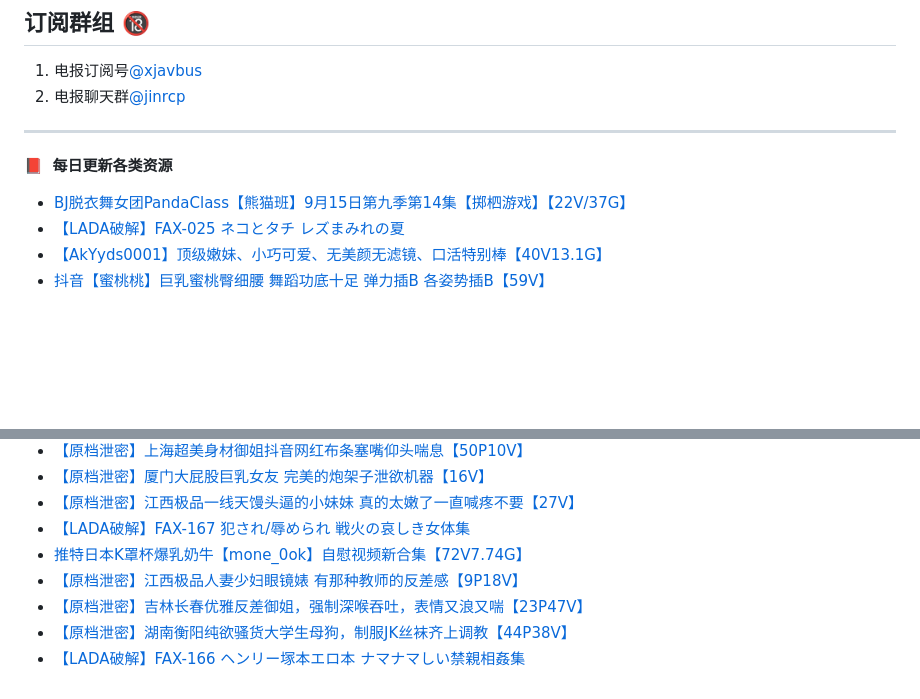
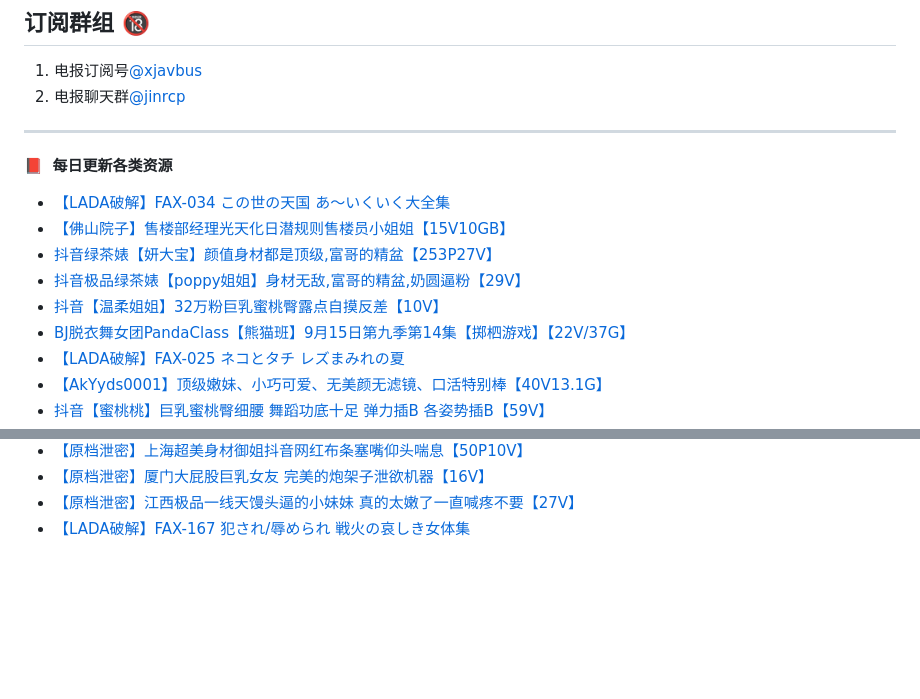
Before and after one commit to jinri-cp/jinri-cp, a Markdown page: README.md, 2 parts joined by grey strips. Rendered like a GitHub page; blank space fills up the shorter version.

Commit message:
Updated with the latest blog posts

```diff
--- a/README.md
+++ b/README.md
@@ -18,6 +18,11 @@ PandaClass DOWN：[点击下载PandaClass全季](https://mypikpak.com/s/VOKOTZko
 ****
 📕 &nbsp;**每日更新各类资源**
 <!-- BLOG-POST-LIST:START -->
+- [【LADA破解】FAX-034 この世の天国 あ～いくいく大全集](https://fuli.rulel.com/374023.html)
+- [【佛山院子】售楼部经理光天化日潜规则售楼员小姐姐【15V10GB】](https://fuli.rulel.com/374022.html)
+- [抖音绿茶婊【妍大宝】颜值身材都是顶级,富哥的精盆【253P27V】](https://fuli.rulel.com/374021.html)
+- [抖音极品绿茶婊【poppy姐姐】身材无敌,富哥的精盆,奶圆逼粉【29V】](https://fuli.rulel.com/374020.html)
+- [抖音【温柔姐姐】32万粉巨乳蜜桃臀露点自摸反差【10V】](https://fuli.rulel.com/374019.html)
 - [BJ脱衣舞女团PandaClass【熊猫班】9月15日第九季第14集【掷柶游戏】【22V/37G】](https://fuli.rulel.com/374018.html)
 - [【LADA破解】FAX-025 ネコとタチ レズまみれの夏](https://fuli.rulel.com/374017.html)
 - [【AkYyds0001】顶级嫩妹、小巧可爱、无美颜无滤镜、口活特别棒【40V13.1G】](https://fuli.rulel.com/374016.html)
@@ -63,9 +68,4 @@ PandaClass DOWN：[点击下载PandaClass全季](https://mypikpak.com/s/VOKOTZko
 - [【原档泄密】厦门大屁股巨乳女友 完美的炮架子泄欲机器【16V】](https://fuli.rulel.com/373979.html)
 - [【原档泄密】江西极品一线天馒头逼的小妹妹 真的太嫩了一直喊疼不要【27V】](https://fuli.rulel.com/373978.html)
 - [【LADA破解】FAX-167 犯され/辱められ 戦火の哀しき女体集](https://fuli.rulel.com/373977.html)
-- [推特日本K罩杯爆乳奶牛【mone_0ok】自慰视频新合集【72V7.74G】](https://fuli.rulel.com/373976.html)
-- [【原档泄密】江西极品人妻少妇眼镜婊 有那种教师的反差感【9P18V】](https://fuli.rulel.com/373975.html)
-- [【原档泄密】吉林长春优雅反差御姐，强制深喉吞吐，表情又浪又喘【23P47V】](https://fuli.rulel.com/373974.html)
-- [【原档泄密】湖南衡阳纯欲骚货大学生母狗，制服JK丝袜齐上调教【44P38V】](https://fuli.rulel.com/373973.html)
-- [【LADA破解】FAX-166 ヘンリー塚本エロ本 ナマナマしい禁親相姦集](https://fuli.rulel.com/373972.html)
 <!-- BLOG-POST-LIST:END -->
```
